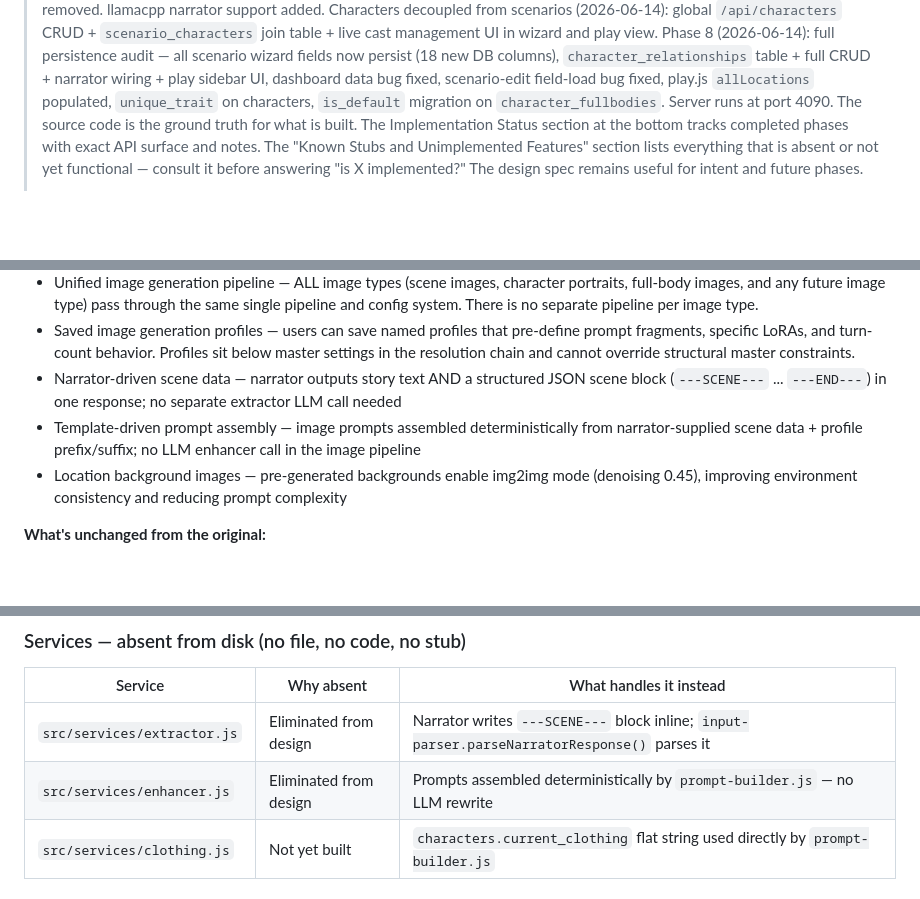
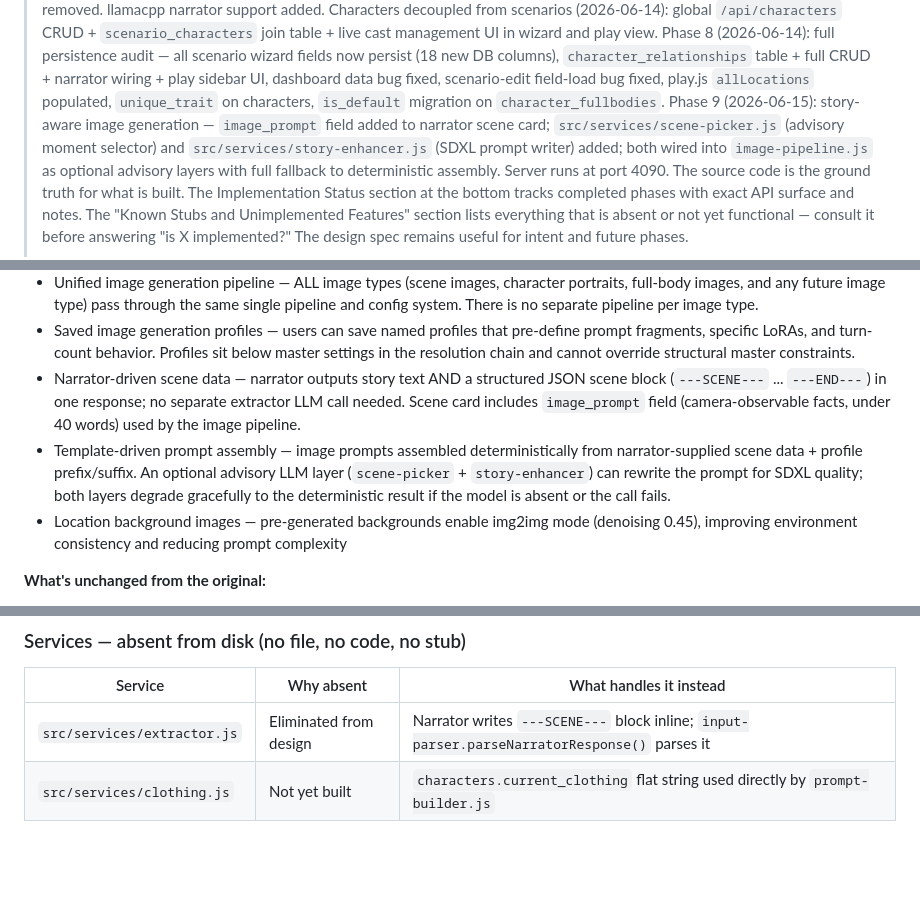
Before and after one commit to reddit3454/Story-lab-A111, a Markdown page: story-lab-a1111-master-knowledge.md, 3 parts joined by grey strips. GitHub-like rendering; blank space fills up the shorter version.

```diff
--- a/story-lab-a1111-master-knowledge.md
+++ b/story-lab-a1111-master-knowledge.md
@@ -12,6 +12,10 @@
 > DB columns), `character_relationships` table + full CRUD + narrator wiring + play sidebar UI,
 > dashboard data bug fixed, scenario-edit field-load bug fixed, play.js `allLocations` populated,
 > `unique_trait` on characters, `is_default` migration on `character_fullbodies`.
+> Phase 9 (2026-06-15): story-aware image generation — `image_prompt` field added to narrator
+> scene card; `src/services/scene-picker.js` (advisory moment selector) and
+> `src/services/story-enhancer.js` (SDXL prompt writer) added; both wired into
+> `image-pipeline.js` as optional advisory layers with full fallback to deterministic assembly.
 > Server runs at port 4090.
 > The source code is the ground truth for what is built. The Implementation Status
 > section at the bottom tracks completed phases with exact API surface and notes.
@@ -46,8 +50,8 @@ directly to A1111's simple REST API.
 - Dropped: ImageCore, ComfyUI, Batch FaceID, Wan2.2 video, pose library
 - Unified image generation pipeline — ALL image types (scene images, character portraits, full-body images, and any future image type) pass through the same single pipeline and config system. There is no separate pipeline per image type.
 - Saved image generation profiles — users can save named profiles that pre-define prompt fragments, specific LoRAs, and turn-count behavior. Profiles sit below master settings in the resolution chain and cannot override structural master constraints.
-- Narrator-driven scene data — narrator outputs story text AND a structured JSON scene block (`---SCENE---` ... `---END---`) in one response; no separate extractor LLM call needed
-- Template-driven prompt assembly — image prompts assembled deterministically from narrator-supplied scene data + profile prefix/suffix; no LLM enhancer call in the image pipeline
+- Narrator-driven scene data — narrator outputs story text AND a structured JSON scene block (`---SCENE---` ... `---END---`) in one response; no separate extractor LLM call needed. Scene card includes `image_prompt` field (camera-observable facts, under 40 words) used by the image pipeline.
+- Template-driven prompt assembly — image prompts assembled deterministically from narrator-supplied scene data + profile prefix/suffix. An optional advisory LLM layer (`scene-picker` + `story-enhancer`) can rewrite the prompt for SDXL quality; both layers degrade gracefully to the deterministic result if the model is absent or the call fails.
 - Location background images — pre-generated backgrounds enable img2img mode (denoising 0.45), improving environment consistency and reducing prompt complexity
 
 **What's unchanged from the original:**
@@ -1352,7 +1356,6 @@ Never report a stub or an absent file as implemented.
 | Service | Why absent | What handles it instead |
 | --- | --- | --- |
 | `src/services/extractor.js` | Eliminated from design | Narrator writes `---SCENE---` block inline; `input-parser.parseNarratorResponse()` parses it |
-| `src/services/enhancer.js` | Eliminated from design | Prompts assembled deterministically by `prompt-builder.js` — no LLM rewrite |
 | `src/services/clothing.js` | Not yet built | `characters.current_clothing` flat string used directly by `prompt-builder.js` |
 
 ### Routes — absent from disk (no file)
```
Also changed, not shown: other parts of story-lab-a1111-master-knowledge.md (+49 -1 lines).
